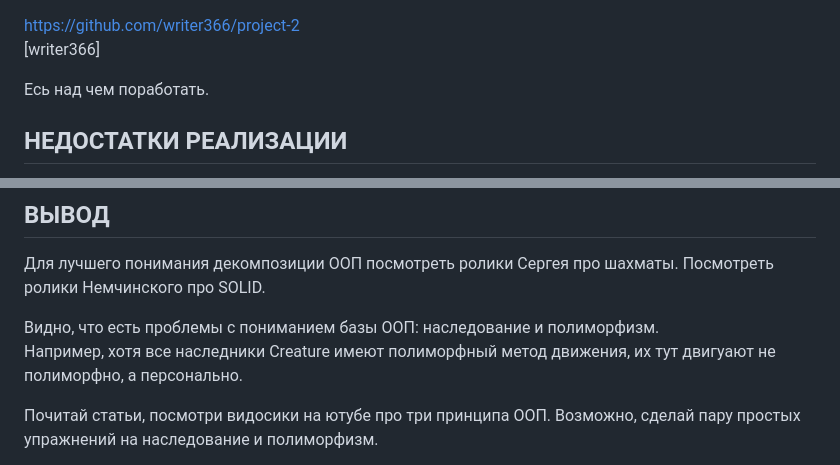
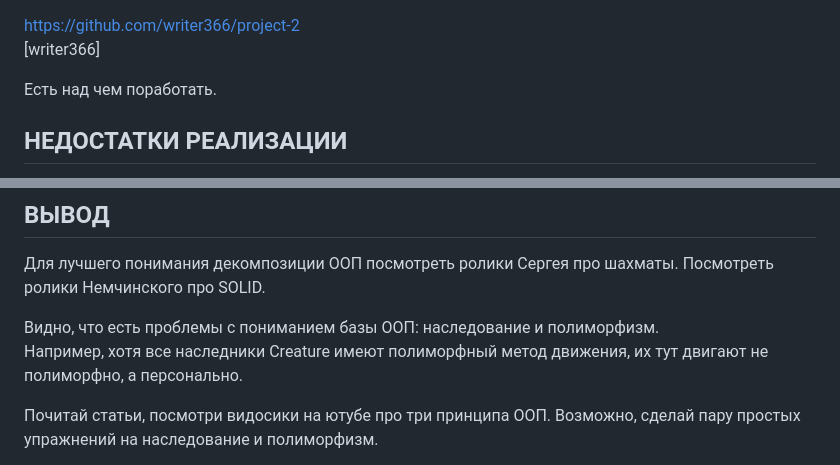
Before and after one commit to raketareview/simulation_review, a Markdown page: content/rev-sim102-connoisseur-writer366.md, 2 parts joined by grey strips. GitHub-like rendering.

```diff
--- a/content/rev-sim102-connoisseur-writer366.md
+++ b/content/rev-sim102-connoisseur-writer366.md
@@ -1,7 +1,7 @@
 https://github.com/writer366/project-2
 [writer366]
 
-Есь над чем поработать.
+Есть над чем поработать.
 
 ## НЕДОСТАТКИ РЕАЛИЗАЦИИ
 
@@ -501,7 +501,7 @@ public class Simulation {
 Посмотреть ролики Немчинского про SOLID.
 
 Видно, что есть проблемы с пониманием базы ООП: наследование и полиморфизм.
-Например, хотя все наследники Creature имеют полиморфный метод движения, их тут двигуают не полиморфно, а персонально.
+Например, хотя все наследники Creature имеют полиморфный метод движения, их тут двигают не полиморфно, а персонально.
 
 Почитай статьи, посмотри видосики на ютубе про три принципа ООП.
 Возможно, сделай пару простых упражнений на наследование и полиморфизм.
```
Also changed, not shown: content/rev-sim103-sabaka-JavaThugNGG-cs.md (added, +384 -0 lines), content/resources/rev-sim103/img0.png (added).
